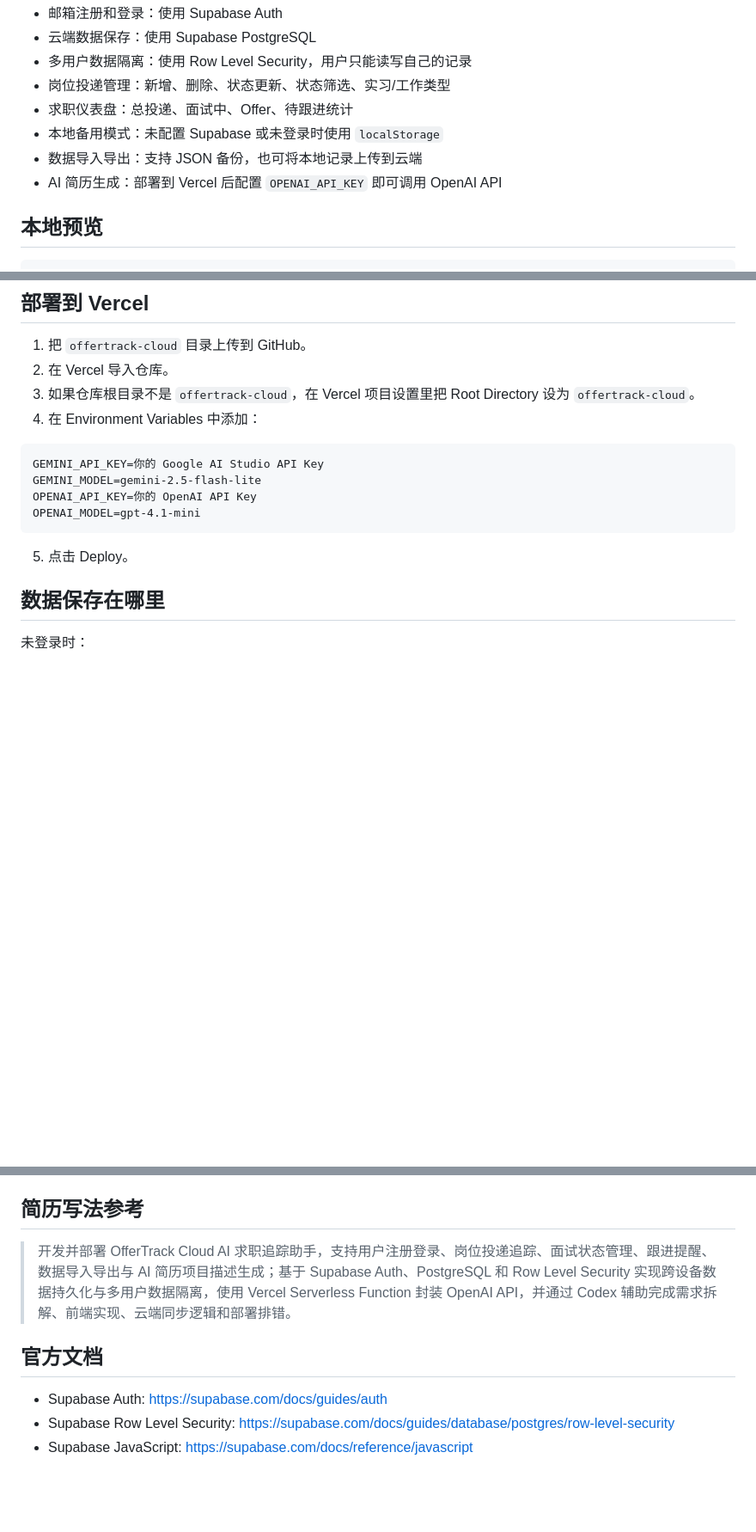
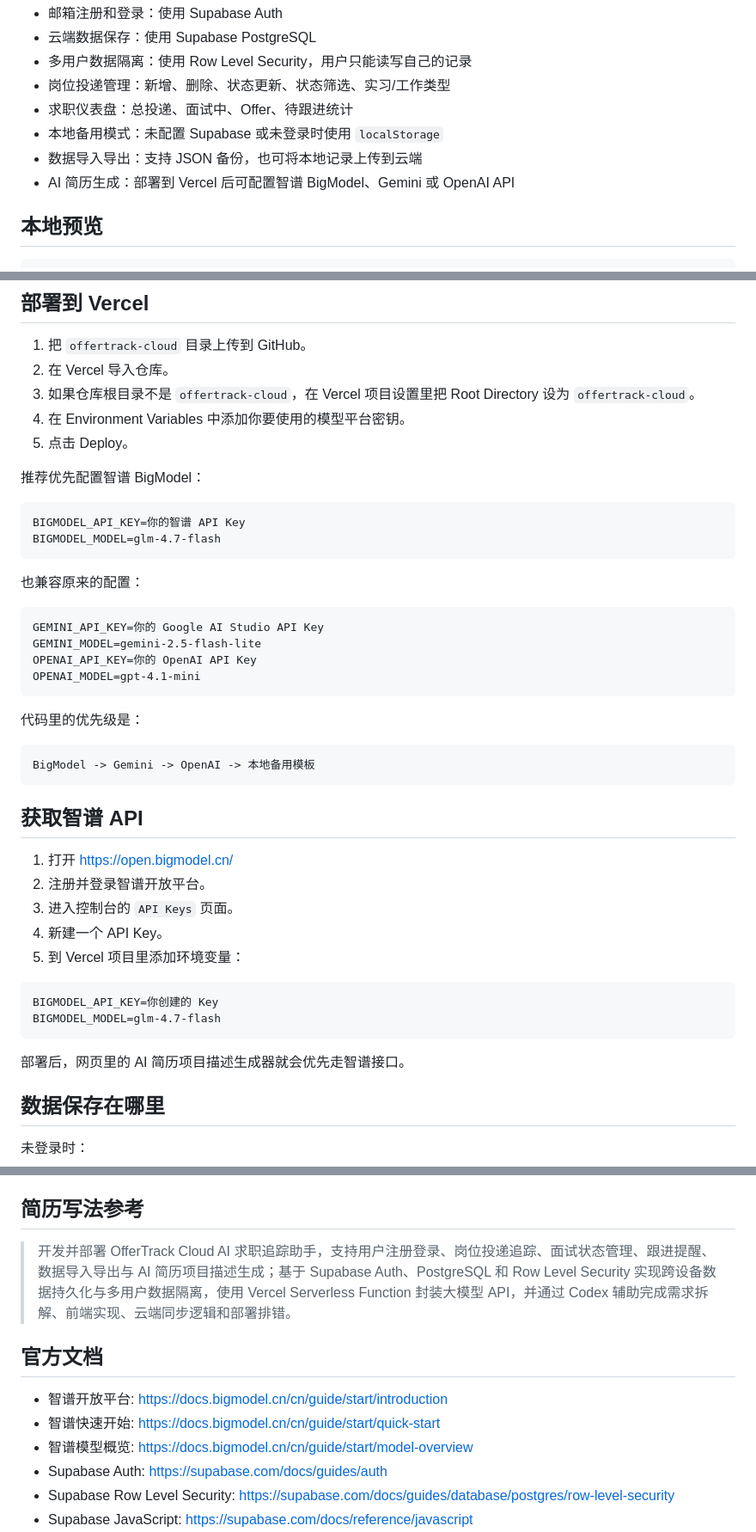
Before and after one commit to zhanzesen718-design/offertrack-cloud, a Markdown page: offertrack-cloud/README.md, 3 parts joined by grey strips. Shown at 86% size. GitHub-like rendering; blank space fills up the shorter version.

````diff
--- a/offertrack-cloud/README.md
+++ b/offertrack-cloud/README.md
@@ -11,7 +11,7 @@
 - 求职仪表盘：总投递、面试中、Offer、待跟进统计
 - 本地备用模式：未配置 Supabase 或未登录时使用 `localStorage`
 - 数据导入导出：支持 JSON 备份，也可将本地记录上传到云端
-- AI 简历生成：部署到 Vercel 后配置 `OPENAI_API_KEY` 即可调用 OpenAI API
+- AI 简历生成：部署到 Vercel 后可配置智谱 BigModel、Gemini 或 OpenAI API
 
 ## 本地预览
 
@@ -51,7 +51,17 @@ export const SUPABASE_ANON_KEY = "你的 anon public key";
 1. 把 `offertrack-cloud` 目录上传到 GitHub。
 2. 在 Vercel 导入仓库。
 3. 如果仓库根目录不是 `offertrack-cloud`，在 Vercel 项目设置里把 Root Directory 设为 `offertrack-cloud`。
-4. 在 Environment Variables 中添加：
+4. 在 Environment Variables 中添加你要使用的模型平台密钥。
+5. 点击 Deploy。
+
+推荐优先配置智谱 BigModel：
+
+```text
+BIGMODEL_API_KEY=你的智谱 API Key
+BIGMODEL_MODEL=glm-4.7-flash
+```
+
+也兼容原来的配置：
 
 ```text
 GEMINI_API_KEY=你的 Google AI Studio API Key
@@ -60,7 +70,26 @@ OPENAI_API_KEY=你的 OpenAI API Key
 OPENAI_MODEL=gpt-4.1-mini
 ```
 
-5. 点击 Deploy。
+代码里的优先级是：
+
+```text
+BigModel -> Gemini -> OpenAI -> 本地备用模板
+```
+
+## 获取智谱 API
+
+1. 打开 https://open.bigmodel.cn/
+2. 注册并登录智谱开放平台。
+3. 进入控制台的 `API Keys` 页面。
+4. 新建一个 API Key。
+5. 到 Vercel 项目里添加环境变量：
+
+```text
+BIGMODEL_API_KEY=你创建的 Key
+BIGMODEL_MODEL=glm-4.7-flash
+```
+
+部署后，网页里的 AI 简历项目描述生成器就会优先走智谱接口。
 
 ## 数据保存在哪里
 
@@ -80,10 +109,13 @@ Supabase PostgreSQL 的 public.jobs 表
 
 ## 简历写法参考
 
-> 开发并部署 OfferTrack Cloud AI 求职追踪助手，支持用户注册登录、岗位投递追踪、面试状态管理、跟进提醒、数据导入导出与 AI 简历项目描述生成；基于 Supabase Auth、PostgreSQL 和 Row Level Security 实现跨设备数据持久化与多用户数据隔离，使用 Vercel Serverless Function 封装 OpenAI API，并通过 Codex 辅助完成需求拆解、前端实现、云端同步逻辑和部署排错。
+> 开发并部署 OfferTrack Cloud AI 求职追踪助手，支持用户注册登录、岗位投递追踪、面试状态管理、跟进提醒、数据导入导出与 AI 简历项目描述生成；基于 Supabase Auth、PostgreSQL 和 Row Level Security 实现跨设备数据持久化与多用户数据隔离，使用 Vercel Serverless Function 封装大模型 API，并通过 Codex 辅助完成需求拆解、前端实现、云端同步逻辑和部署排错。
 
 ## 官方文档
 
+- 智谱开放平台: https://docs.bigmodel.cn/cn/guide/start/introduction
+- 智谱快速开始: https://docs.bigmodel.cn/cn/guide/start/quick-start
+- 智谱模型概览: https://docs.bigmodel.cn/cn/guide/start/model-overview
 - Supabase Auth: https://supabase.com/docs/guides/auth
 - Supabase Row Level Security: https://supabase.com/docs/guides/database/postgres/row-level-security
 - Supabase JavaScript: https://supabase.com/docs/reference/javascript
````
